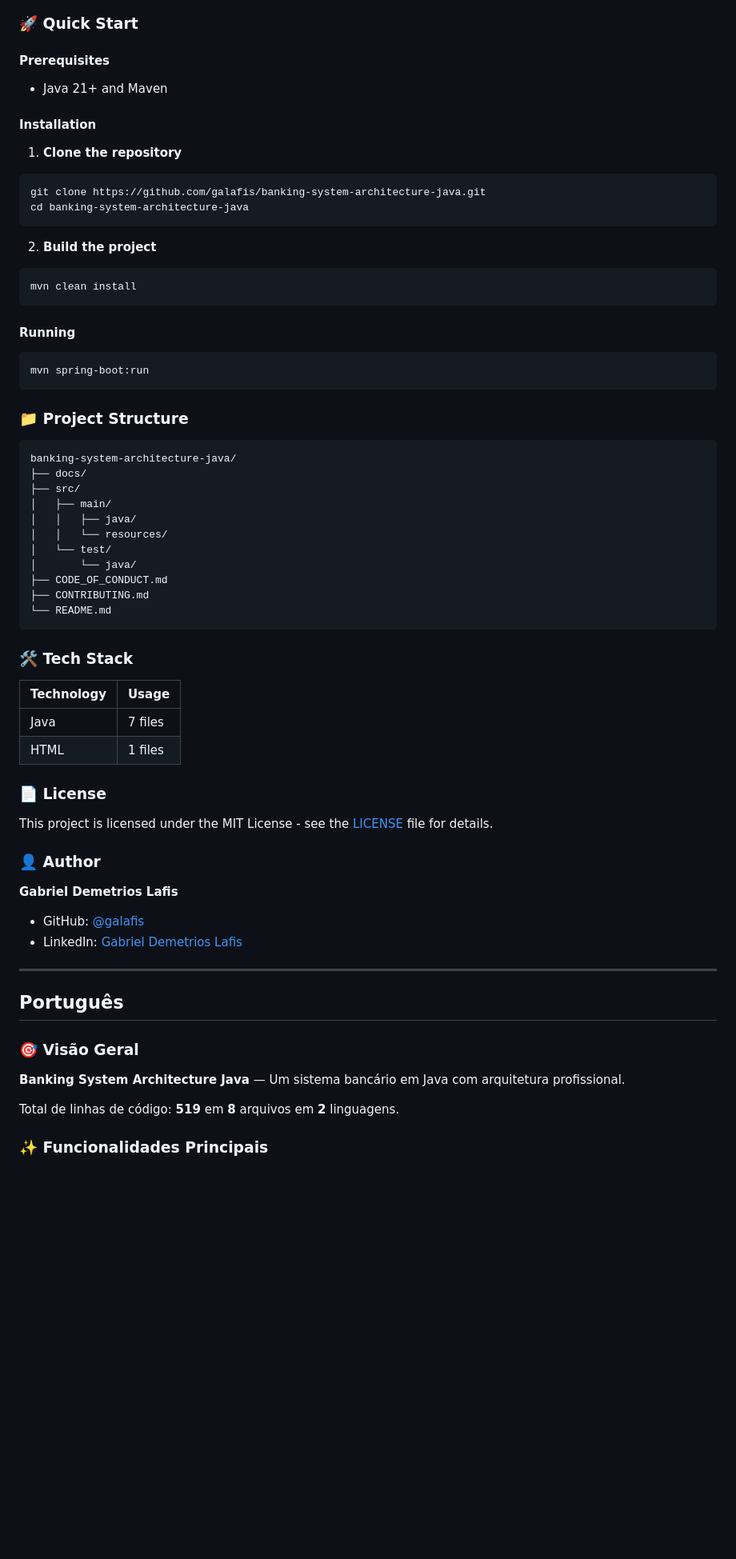
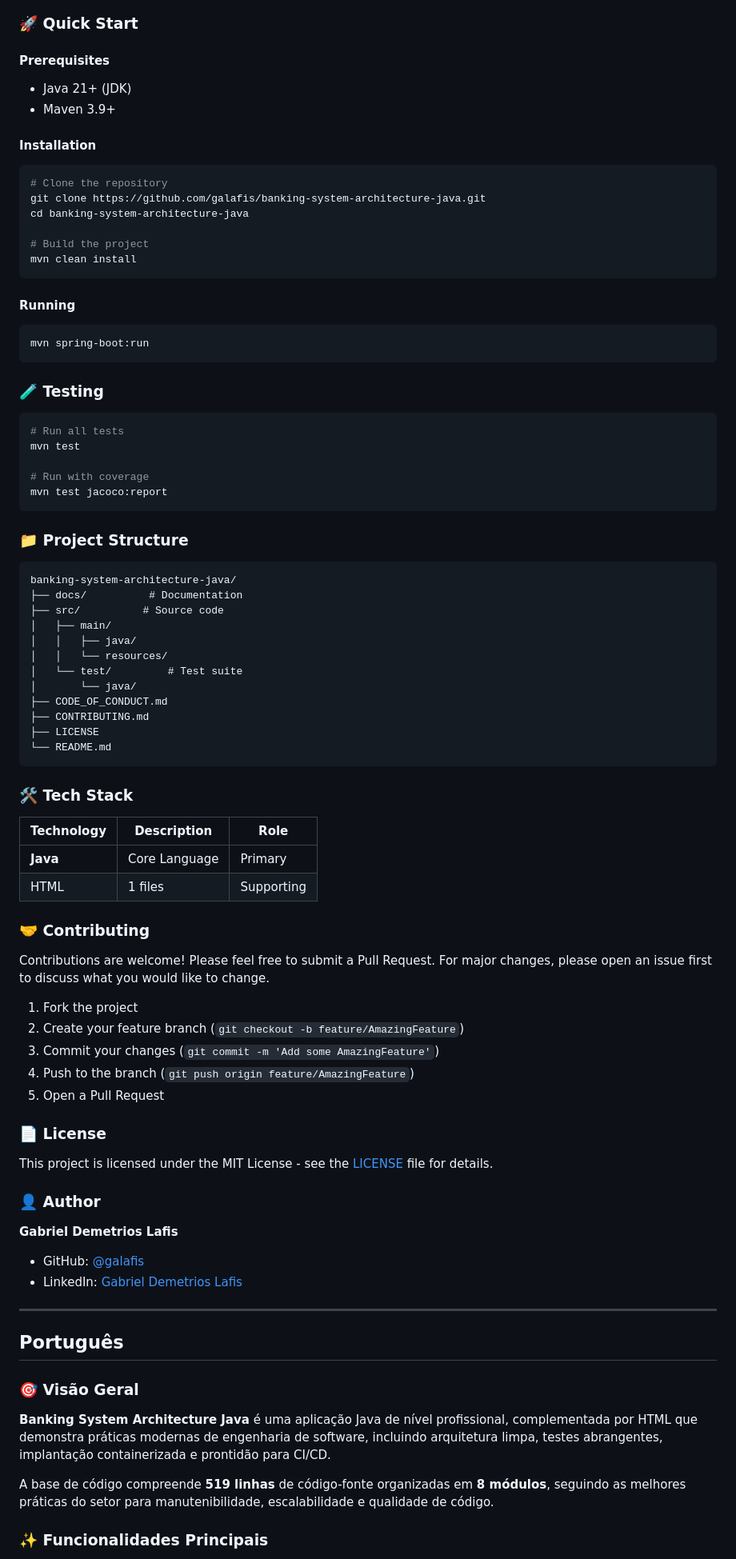
Before and after one commit to galafis/banking-system-architecture-java, a Markdown page: README.md, the part around one of its changes. Shown at 80% size. GitHub-like rendering; blank space fills up the shorter version.

Commit message:
chore: standardize README, add Dockerfile, LICENSE, .gitignore

````diff
--- a/README.md
+++ b/README.md
@@ -25,19 +52,18 @@ Total source lines: **519** across **8** files in **2** languages.
 ### 🚀 Quick Start
 
 #### Prerequisites
-- Java 21+ and Maven
 
+- Java 21+ (JDK)
+- Maven 3.9+
 
 #### Installation
 
-1. **Clone the repository**
 ```bash
+# Clone the repository
 git clone https://github.com/galafis/banking-system-architecture-java.git
 cd banking-system-architecture-java
-```
 
-2. **Build the project**
-```bash
+# Build the project
 mvn clean install
 ```
 
@@ -47,32 +73,49 @@ mvn clean install
 mvn spring-boot:run
 ```
 
+### 🧪 Testing
 
+```bash
+# Run all tests
+mvn test
 
-
+# Run with coverage
+mvn test jacoco:report
+```
 
 ### 📁 Project Structure
 
 ```
 banking-system-architecture-java/
-├── docs/
-├── src/
+├── docs/          # Documentation
+├── src/          # Source code
 │   ├── main/
 │   │   ├── java/
 │   │   └── resources/
-│   └── test/
+│   └── test/         # Test suite
 │       └── java/
 ├── CODE_OF_CONDUCT.md
 ├── CONTRIBUTING.md
+├── LICENSE
 └── README.md
 ```
 
 ### 🛠️ Tech Stack
 
-| Technology | Usage |
-|------------|-------|
-| Java | 7 files |
-| HTML | 1 files |
+| Technology | Description | Role |
+|------------|-------------|------|
+| **Java** | Core Language | Primary |
+| HTML | 1 files | Supporting |
+
+### 🤝 Contributing
+
+Contributions are welcome! Please feel free to submit a Pull Request. For major changes, please open an issue first to discuss what you would like to change.
+
+1. Fork the project
+2. Create your feature branch (`git checkout -b feature/AmazingFeature`)
+3. Commit your changes (`git commit -m 'Add some AmazingFeature'`)
+4. Push to the branch (`git push origin feature/AmazingFeature`)
+5. Open a Pull Request
 
 ### 📄 License
 
@@ -81,7 +124,6 @@ This project is licensed under the MIT License - see the [LICENSE](LICENSE) file
 ### 👤 Author
 
 **Gabriel Demetrios Lafis**
-
 - GitHub: [@galafis](https://github.com/galafis)
 - LinkedIn: [Gabriel Demetrios Lafis](https://linkedin.com/in/gabriel-demetrios-lafis)
 
@@ -91,9 +133,9 @@ This project is licensed under the MIT License - see the [LICENSE](LICENSE) file
 
 ### 🎯 Visão Geral
 
-**Banking System Architecture Java** — Um sistema bancário em Java com arquitetura profissional.
+**Banking System Architecture Java** é uma aplicação Java de nível profissional, complementada por HTML que demonstra práticas modernas de engenharia de software, incluindo arquitetura limpa, testes abrangentes, implantação containerizada e prontidão para CI/CD.
 
-Total de linhas de código: **519** em **8** arquivos em **2** linguagens.
+A base de código compreende **519 linhas** de código-fonte organizadas em **8 módulos**, seguindo as melhores práticas do setor para manutenibilidade, escalabilidade e qualidade de código.
 
 ### ✨ Funcionalidades Principais
 
````
Also changed, not shown: other parts of README.md (+90 -28 lines).
